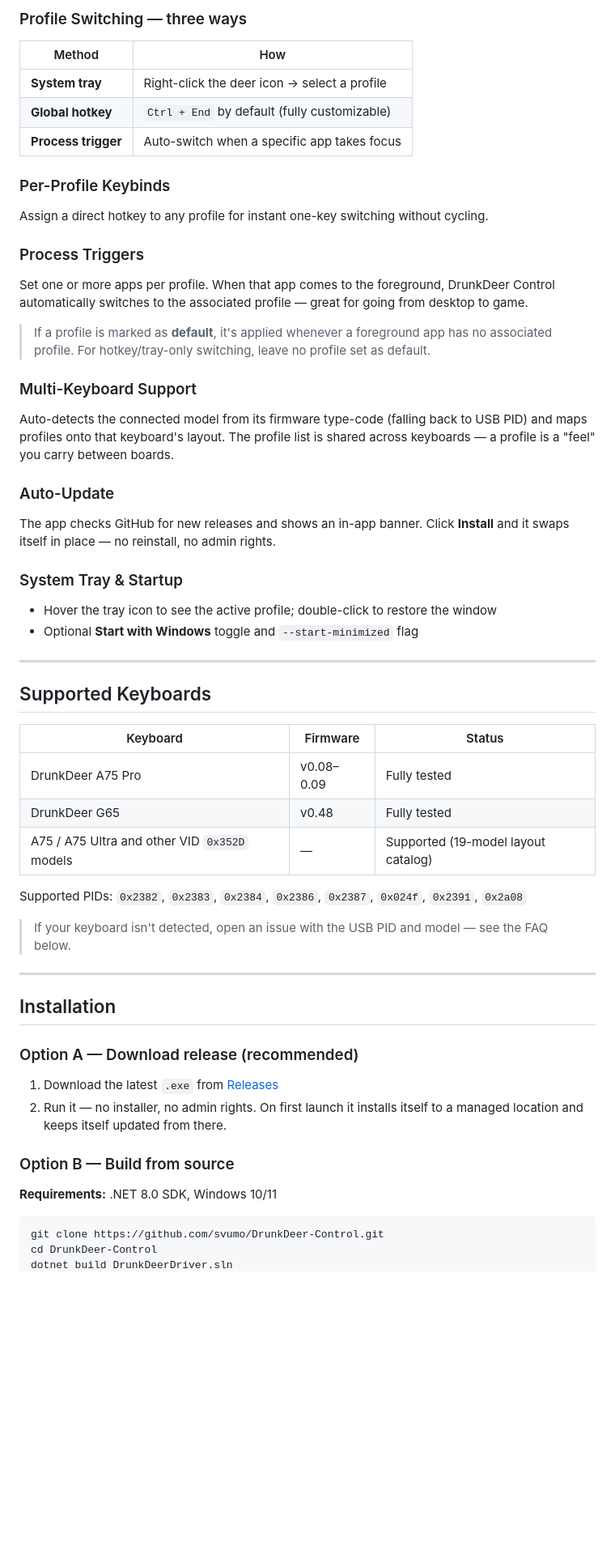
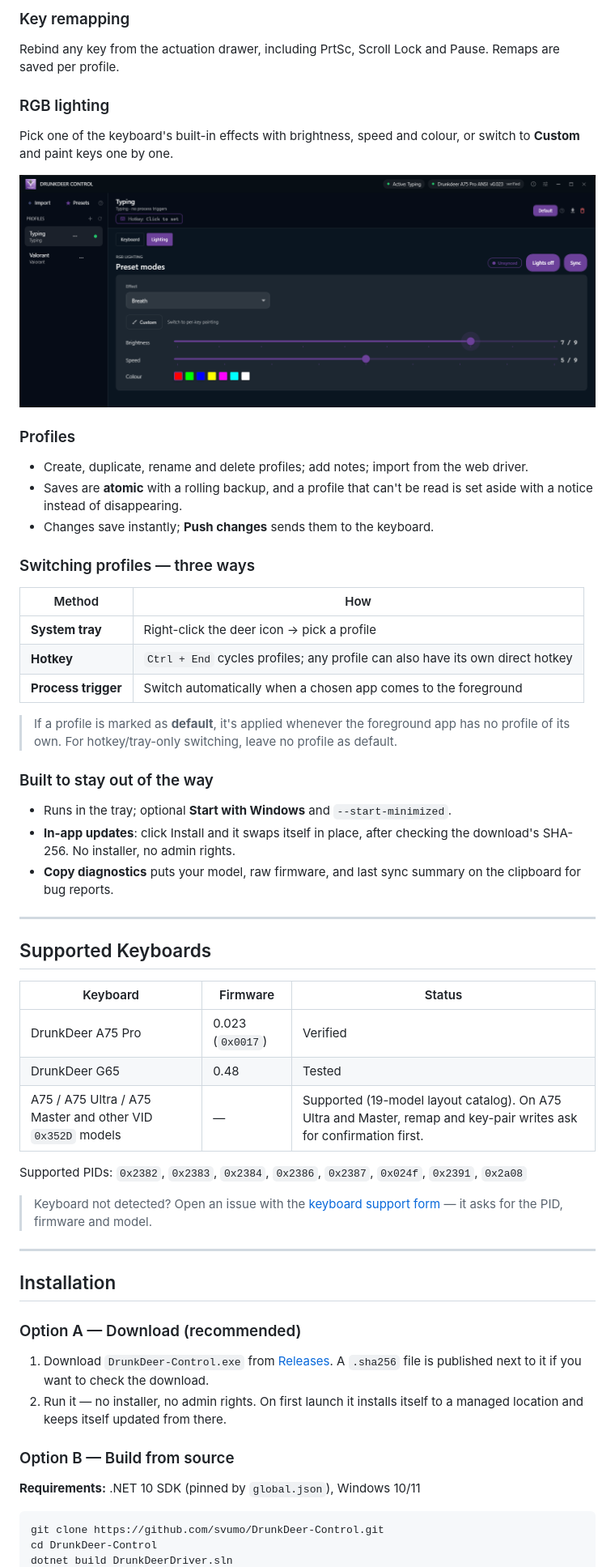
Before and after one commit to svumo/DrunkDeer-Control, a Markdown page: README.md, the part around one of its changes. Shown at 81% size. Drawn GitHub-style; pictures changed too: docs/images/lighting.png (added); blank space fills up the shorter version.

````diff
--- a/README.md
+++ b/README.md
@@ -73,28 +59,32 @@ Remap any key from the dedicated remap drawer; remaps are saved per profile and
 
-### Profile Switching — three ways
+### Key remapping
+Rebind any key from the actuation drawer, including PrtSc, Scroll Lock and Pause. Remaps are saved per profile.
+
+### RGB lighting
+Pick one of the keyboard's built-in effects with brightness, speed and colour, or switch to **Custom** and paint keys one by one.
+
+<p align="center">
+  <img src="docs/images/lighting.png" alt="Lighting tab with the Breath effect, brightness, speed and colour palette" width="820"/>
+</p>
+
+### Profiles
+- Create, duplicate, rename and delete profiles; add notes; import from the web driver.
+- Saves are **atomic** with a rolling backup, and a profile that can't be read is set aside with a notice instead of disappearing.
+- Changes save instantly; **Push changes** sends them to the keyboard.
+
+### Switching profiles — three ways
 | Method | How |
 |---|---|
-| **System tray** | Right-click the deer icon → select a profile |
-| **Global hotkey** | `Ctrl + End` by default (fully customizable) |
-| **Process trigger** | Auto-switch when a specific app takes focus |
+| **System tray** | Right-click the deer icon → pick a profile |
+| **Hotkey** | `Ctrl + End` cycles profiles; any profile can also have its own direct hotkey |
+| **Process trigger** | Switch automatically when a chosen app comes to the foreground |
 
-### Per-Profile Keybinds
-Assign a direct hotkey to any profile for instant one-key switching without cycling.
+> If a profile is marked as **default**, it's applied whenever the foreground app has no profile of its own. For hotkey/tray-only switching, leave no profile as default.
 
-### Process Triggers
-Set one or more apps per profile. When that app comes to the foreground, DrunkDeer Control automatically switches to the associated profile — great for going from desktop to game.
-
-> If a profile is marked as **default**, it's applied whenever a foreground app has no associated profile. For hotkey/tray-only switching, leave no profile set as default.
-
-### Multi-Keyboard Support
-Auto-detects the connected model from its firmware type-code (falling back to USB PID) and maps profiles onto that keyboard's layout. The profile list is shared across keyboards — a profile is a "feel" you carry between boards.
-
-### Auto-Update
-The app checks GitHub for new releases and shows an in-app banner. Click **Install** and it swaps itself in place — no reinstall, no admin rights.
-
-### System Tray & Startup
-- Hover the tray icon to see the active profile; double-click to restore the window
-- Optional **Start with Windows** toggle and `--start-minimized` flag
+### Built to stay out of the way
+- Runs in the tray; optional **Start with Windows** and `--start-minimized`.
+- **In-app updates**: click Install and it swaps itself in place, after checking the download's SHA-256. No installer, no admin rights.
+- **Copy diagnostics** puts your model, raw firmware, and last sync summary on the clipboard for bug reports.
 
 ---
 
@@ -102,24 +92,24 @@ The app checks GitHub for new releases and shows an in-app banner. Click **Insta
 
 | Keyboard | Firmware | Status |
 |---|---|---|
-| DrunkDeer A75 Pro | v0.08–0.09 | Fully tested |
-| DrunkDeer G65 | v0.48 | Fully tested |
-| A75 / A75 Ultra and other VID `0x352D` models | — | Supported (19-model layout catalog) |
+| DrunkDeer A75 Pro | 0.023 (`0x0017`) | Verified |
+| DrunkDeer G65 | 0.48 | Tested |
+| A75 / A75 Ultra / A75 Master and other VID `0x352D` models | — | Supported (19-model layout catalog). On A75 Ultra and Master, remap and key-pair writes ask for confirmation first. |
 
 Supported PIDs: `0x2382`, `0x2383`, `0x2384`, `0x2386`, `0x2387`, `0x024f`, `0x2391`, `0x2a08`
 
-> If your keyboard isn't detected, open an issue with the USB PID and model — see the FAQ below.
+> Keyboard not detected? Open an issue with the [keyboard support form](../../issues/new/choose) — it asks for the PID, firmware and model.
 
 ---
 
 ## Installation
 
-### Option A — Download release (recommended)
-1. Download the latest `.exe` from [Releases](../../releases/latest)
+### Option A — Download (recommended)
+1. Download `DrunkDeer-Control.exe` from [Releases](../../releases/latest). A `.sha256` file is published next to it if you want to check the download.
 2. Run it — no installer, no admin rights. On first launch it installs itself to a managed location and keeps itself updated from there.
 
 ### Option B — Build from source
-**Requirements:** .NET 8.0 SDK, Windows 10/11
+**Requirements:** .NET 10 SDK (pinned by `global.json`), Windows 10/11
 
 ```bash
 git clone https://github.com/svumo/DrunkDeer-Control.git
````
Also changed, not shown: other parts of README.md (+73 -78 lines), Claude.md (+18 -0 lines), docs/images/keyboard-performance.png, docs/images/readme/features.png (added), docs/images/readme/hero.png (added), docs/images/readme/social.png (added), docs/images/readme/whats-new-2.6.png (added).
